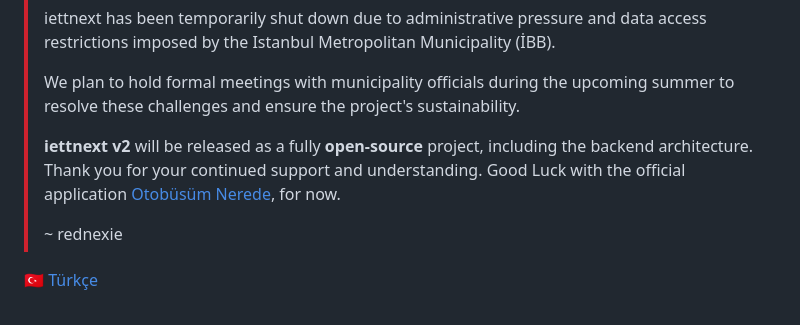
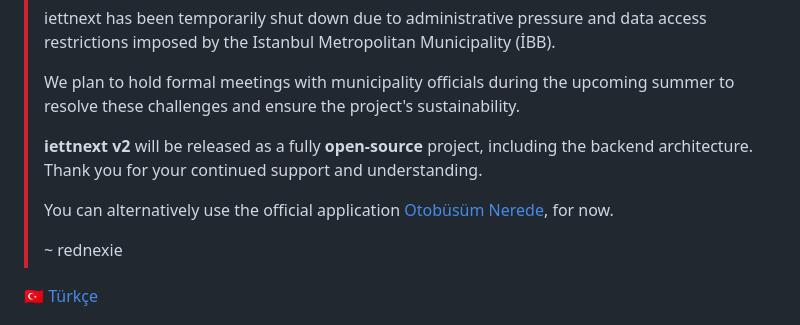
Before and after one commit to Rednexie/iettnext, a Markdown page: README.md, the part around the change. Rendered like a GitHub page.

```diff
--- a/README.md
+++ b/README.md
@@ -8,7 +8,8 @@
 > We plan to hold formal meetings with municipality officials during the upcoming summer to resolve these challenges and ensure the project's sustainability.
 >
 > **iettnext v2** will be released as a fully **open-source** project, including the backend architecture. Thank you for your continued support and understanding.
-> Good Luck with the official application [Otobüsüm Nerede](https://play.google.com/store/apps/details?id=com.iett.otobusumnerede), for now.
+>
+> You can alternatively use the official application [Otobüsüm Nerede](https://play.google.com/store/apps/details?id=com.iett.otobusumnerede), for now.
 >
 > ~ rednexie
 
```
